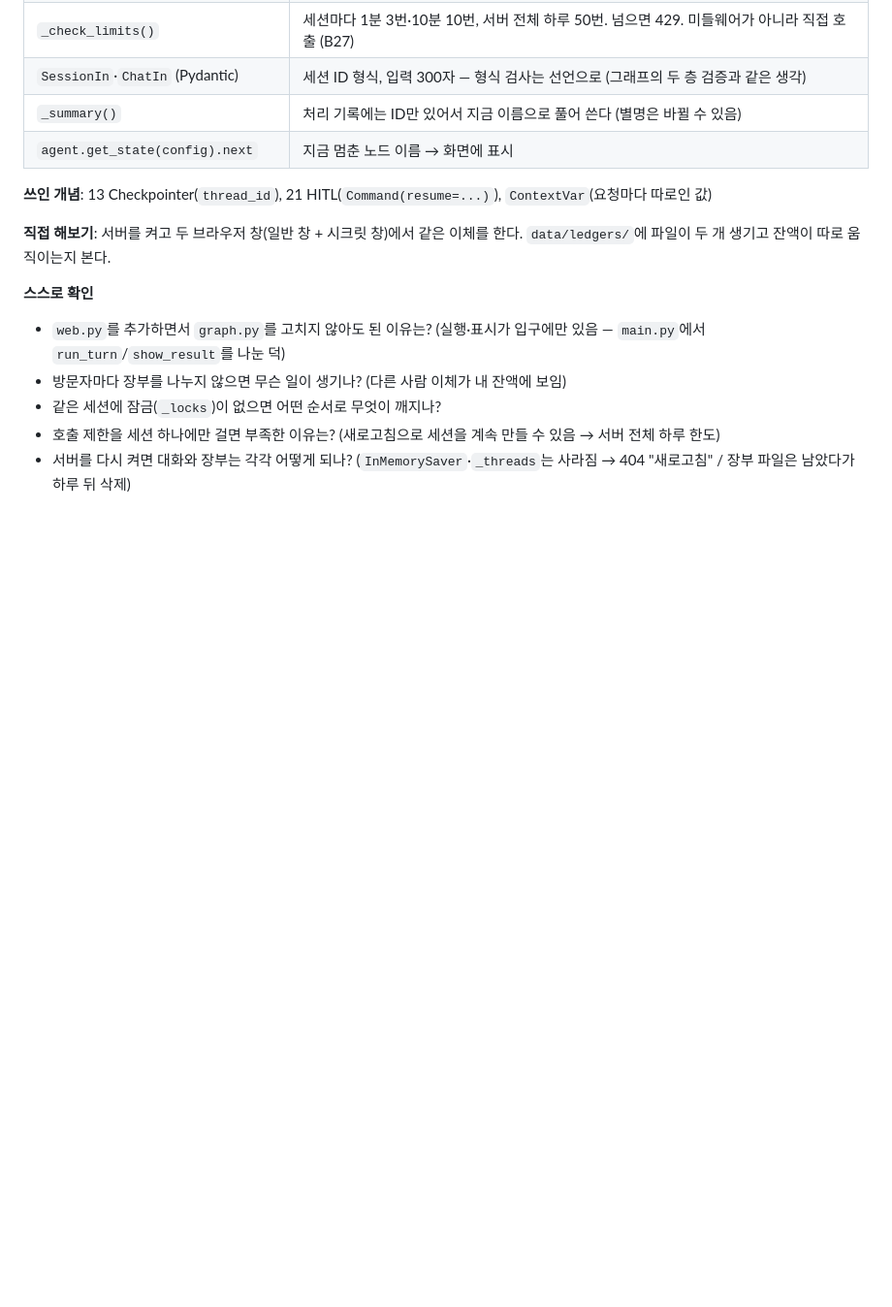
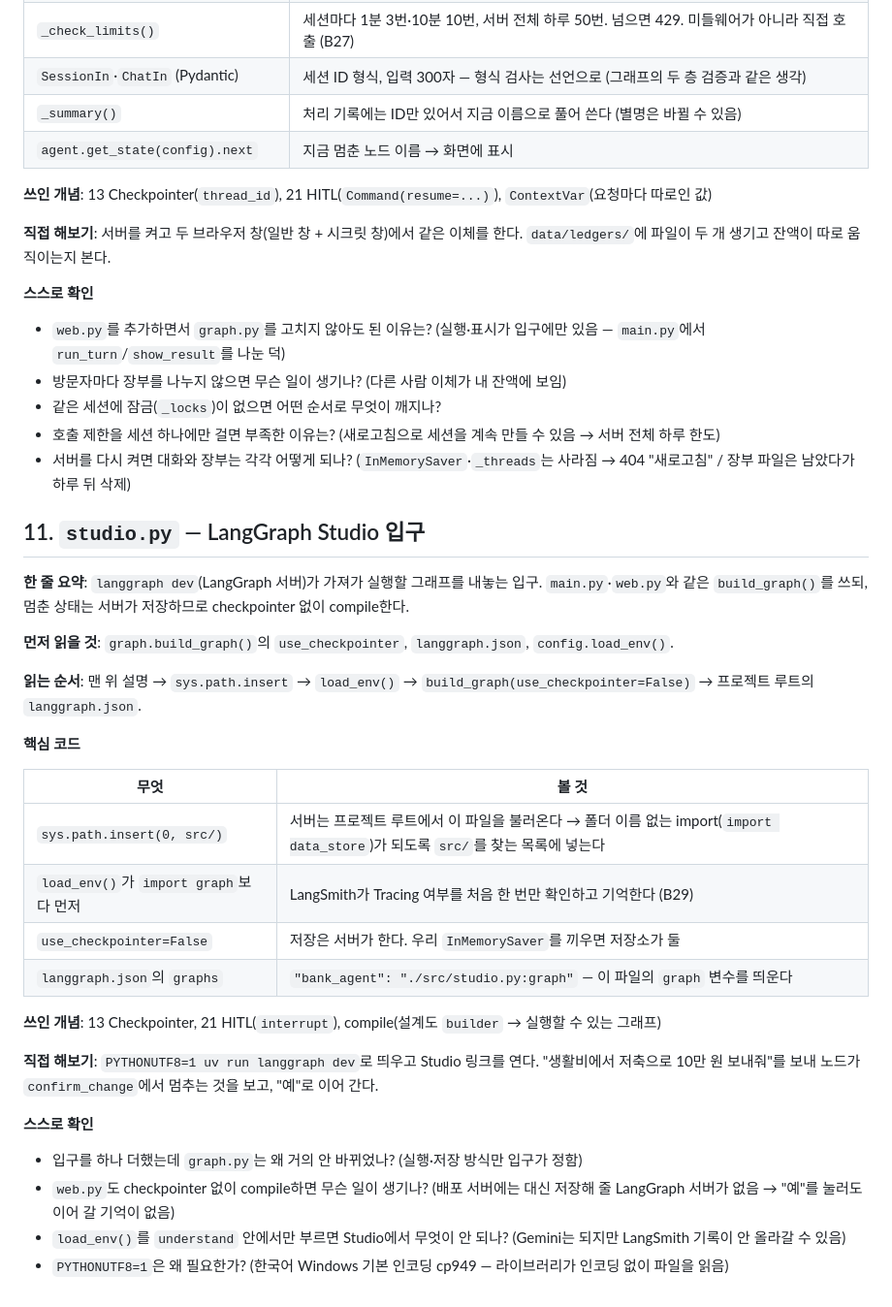
Before and after one commit to noviz-domino/langgraph-financial-agent, a Markdown page: docs/코드읽기가이드.md, the part around the change. Shown at 97% size. Rendered like a GitHub page; blank space fills up the shorter version.

Commit message:
docs: 입구 셋과 checkpointer, Tracing 시점을 설계서·설계변경기록(B29)·코드읽기가이드에 반영

```diff
--- a/docs/코드읽기가이드.md
+++ b/docs/코드읽기가이드.md
@@ -391,3 +391,30 @@ uv run python -m uvicorn web:app --app-dir src --port 8000   # 브라우저로
 - 같은 세션에 잠금(`_locks`)이 없으면 어떤 순서로 무엇이 깨지나?
 - 호출 제한을 세션 하나에만 걸면 부족한 이유는? (새로고침으로 세션을 계속 만들 수 있음 → 서버 전체 하루 한도)
 - 서버를 다시 켜면 대화와 장부는 각각 어떻게 되나? (`InMemorySaver`·`_threads`는 사라짐 → 404 "새로고침" / 장부 파일은 남았다가 하루 뒤 삭제)
+
+## 11. `studio.py` — LangGraph Studio 입구
+
+**한 줄 요약**: `langgraph dev`(LangGraph 서버)가 가져가 실행할 그래프를 내놓는 입구. `main.py`·`web.py`와 같은 `build_graph()`를 쓰되, 멈춘 상태는 서버가 저장하므로 checkpointer 없이 compile한다.
+
+**먼저 읽을 것**: `graph.build_graph()`의 `use_checkpointer`, `langgraph.json`, `config.load_env()`.
+
+**읽는 순서**: 맨 위 설명 → `sys.path.insert` → `load_env()` → `build_graph(use_checkpointer=False)` → 프로젝트 루트의 `langgraph.json`.
+
+**핵심 코드**
+
+| 무엇 | 볼 것 |
+|---|---|
+| `sys.path.insert(0, src/)` | 서버는 프로젝트 루트에서 이 파일을 불러온다 → 폴더 이름 없는 import(`import data_store`)가 되도록 `src/`를 찾는 목록에 넣는다 |
+| `load_env()`가 `import graph`보다 먼저 | LangSmith가 Tracing 여부를 처음 한 번만 확인하고 기억한다 (B29) |
+| `use_checkpointer=False` | 저장은 서버가 한다. 우리 `InMemorySaver`를 끼우면 저장소가 둘 |
+| `langgraph.json`의 `graphs` | `"bank_agent": "./src/studio.py:graph"` — 이 파일의 `graph` 변수를 띄운다 |
+
+**쓰인 개념**: 13 Checkpointer, 21 HITL(`interrupt`), compile(설계도 `builder` → 실행할 수 있는 그래프)
+
+**직접 해보기**: `PYTHONUTF8=1 uv run langgraph dev`로 띄우고 Studio 링크를 연다. "생활비에서 저축으로 10만 원 보내줘"를 보내 노드가 `confirm_change`에서 멈추는 것을 보고, "예"로 이어 간다.
+
+**스스로 확인**
+- 입구를 하나 더했는데 `graph.py`는 왜 거의 안 바뀌었나? (실행·저장 방식만 입구가 정함)
+- `web.py`도 checkpointer 없이 compile하면 무슨 일이 생기나? (배포 서버에는 대신 저장해 줄 LangGraph 서버가 없음 → "예"를 눌러도 이어 갈 기억이 없음)
+- `load_env()`를 `understand` 안에서만 부르면 Studio에서 무엇이 안 되나? (Gemini는 되지만 LangSmith 기록이 안 올라갈 수 있음)
+- `PYTHONUTF8=1`은 왜 필요한가? (한국어 Windows 기본 인코딩 cp949 — 라이브러리가 인코딩 없이 파일을 읽음)
```
Also changed, not shown: docs/설계변경기록.md (+10 -0 lines), docs/설계서.md (+18 -2 lines).
